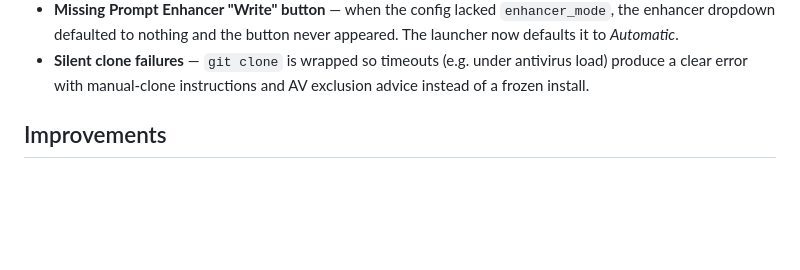
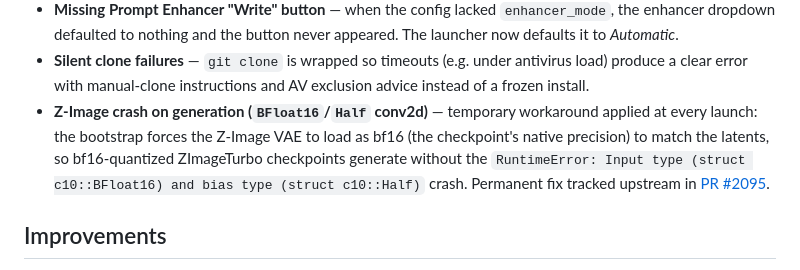
Before and after one commit to GKartist75/wan2gp-desktop, a Markdown page: changelogs/CHANGELOG-v2.2.4.md, the part around the change. Rendered like a GitHub page; blank space fills up the shorter version.

Commit message:
CHANGELOG-v2.2.4: document the Z-Image VAE dtype workaround

```diff
--- a/changelogs/CHANGELOG-v2.2.4.md
+++ b/changelogs/CHANGELOG-v2.2.4.md
@@ -51,6 +51,12 @@ console output everywhere.
 - **Silent clone failures** — `git clone` is wrapped so timeouts (e.g. under
   antivirus load) produce a clear error with manual-clone instructions and AV
   exclusion advice instead of a frozen install.
+- **Z-Image crash on generation (`BFloat16`/`Half` conv2d)** — temporary
+  workaround applied at every launch: the bootstrap forces the Z-Image VAE to
+  load as bf16 (the checkpoint's native precision) to match the latents, so
+  bf16-quantized ZImageTurbo checkpoints generate without the
+  `RuntimeError: Input type (struct c10::BFloat16) and bias type (struct c10::Half)`
+  crash. Permanent fix tracked upstream in [PR #2095](https://github.com/deepbeepmeep/Wan2GP/pull/2095).
 
 ## Improvements
 
```
